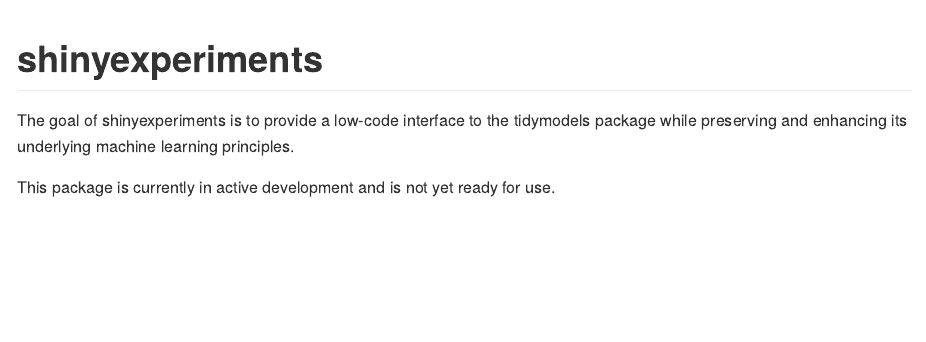
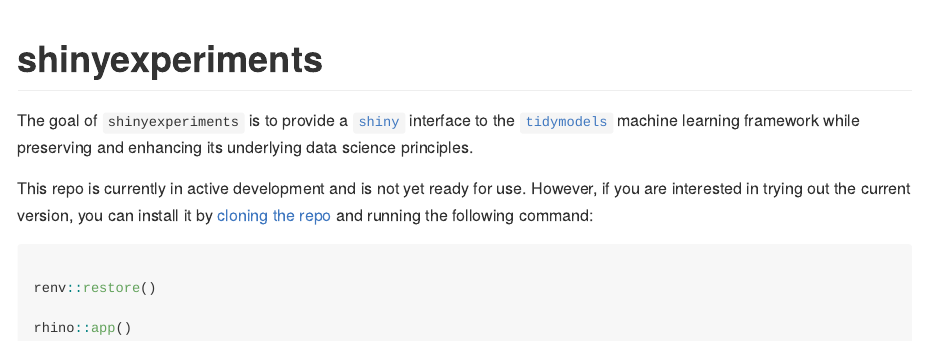
Before and after one commit to barnesparker/shinyexperiments, an R Markdown document (README.Rmd): the page in a window 1100 px wide, from its top. The pictures show the output file README.md that the author committed with the source, drawn offline in the style of GitHub.

Commit message:
update readme

````diff
--- a/README.Rmd
+++ b/README.Rmd
@@ -14,9 +14,16 @@
 # shinyexperiments
 
 <!-- badges: start -->
+
 <!-- badges: end -->
 
-The goal of shinyexperiments is to provide a low-code interface to the tidymodels
-package while preserving and enhancing its underlying machine learning principles.
+The goal of `shinyexperiments` is to provide a [`shiny`](https://shiny.posit.co/) interface to the [`tidymodels`](https://www.tidymodels.org/) machine learning framework while preserving and enhancing its underlying data science principles.
 
-This package is currently in active development and is not yet ready for use.
+This repo is currently in active development and is not yet ready for use. However, if you are interested in trying out the current version, you can install it by [cloning the repo](https://argoshare.is.ed.ac.uk/healthyr_book/clone-an-existing-github-project-to-new-rstudio-project.html) and running the following command:
+
+```{r, eval = FALSE}
+
+renv::restore()
+
+rhino::app()
+```
````
Also changed, not shown: README.md.
